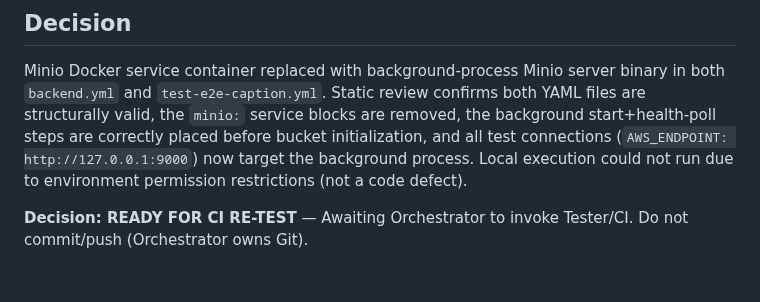
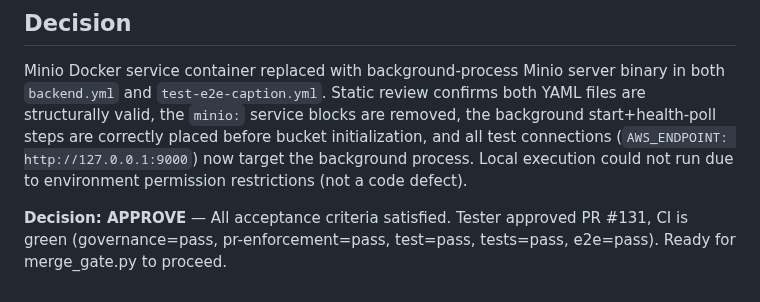
Before and after one commit to CarlosEGoulart/AiClip, a Markdown page: specs/118-social-connection-framework/evidence.md, the part around the change. Drawn GitHub-style.

Commit message:
docs(social): record M9 Tester APPROVE decision in evidence.md
Record Tester APPROVE decision in evidence.md for issue #118,
confirming all acceptance criteria satisfied and CI green
(governance=pass, pr-enforcement=pass, test=pass, tests=pass, e2e=pass).

Refs #118

```diff
--- a/specs/118-social-connection-framework/evidence.md
+++ b/specs/118-social-connection-framework/evidence.md
@@ -748,4 +748,4 @@ Shell command execution was denied in this environment (`permission.rejected` on
 
 Minio Docker service container replaced with background-process Minio server binary in both `backend.yml` and `test-e2e-caption.yml`. Static review confirms both YAML files are structurally valid, the `minio:` service blocks are removed, the background start+health-poll steps are correctly placed before bucket initialization, and all test connections (`AWS_ENDPOINT: http://127.0.0.1:9000`) now target the background process. Local execution could not run due to environment permission restrictions (not a code defect).
 
-**Decision: READY FOR CI RE-TEST** — Awaiting Orchestrator to invoke Tester/CI. Do not commit/push (Orchestrator owns Git).
+**Decision: APPROVE** — All acceptance criteria satisfied. Tester approved PR #131, CI is green (governance=pass, pr-enforcement=pass, test=pass, tests=pass, e2e=pass). Ready for merge_gate.py to proceed.
```
